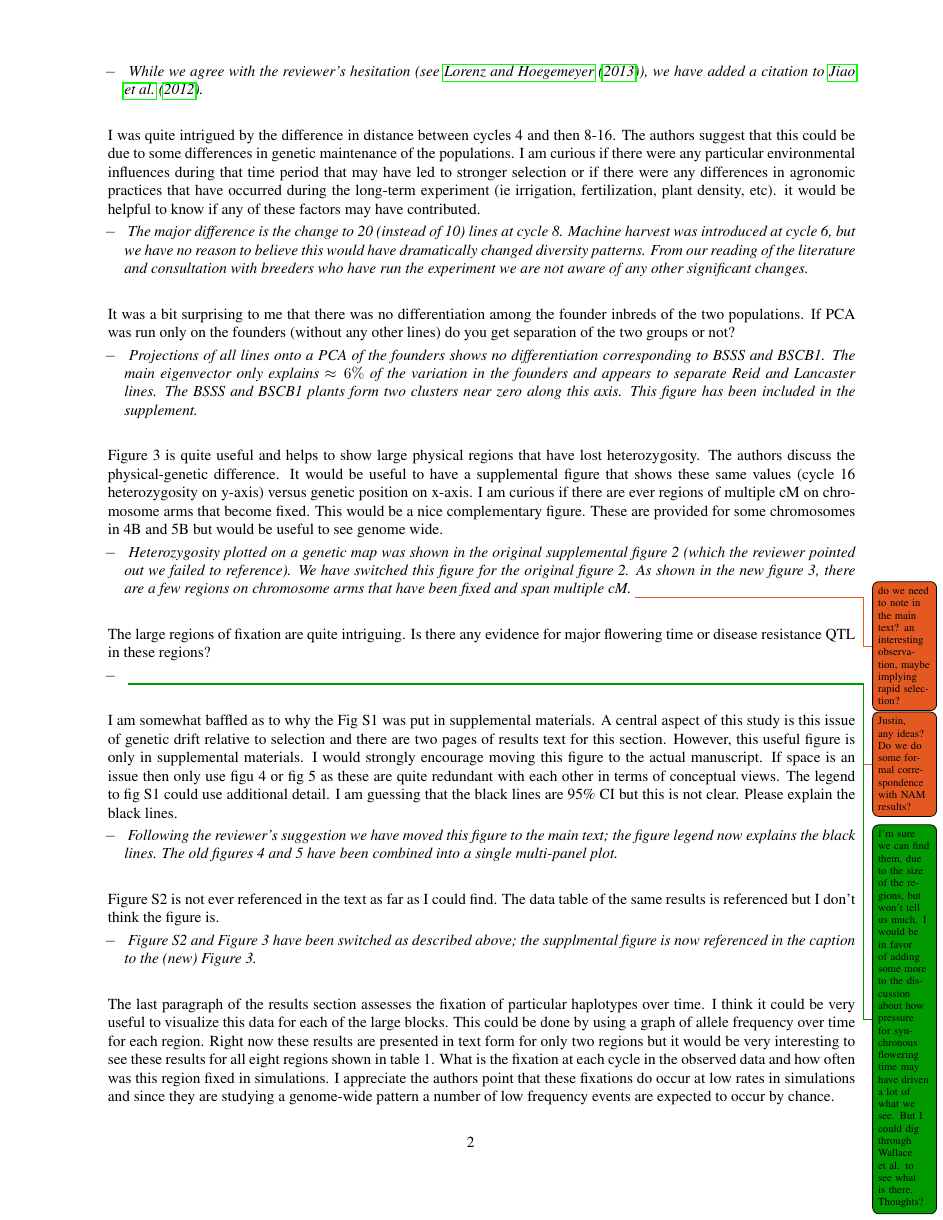
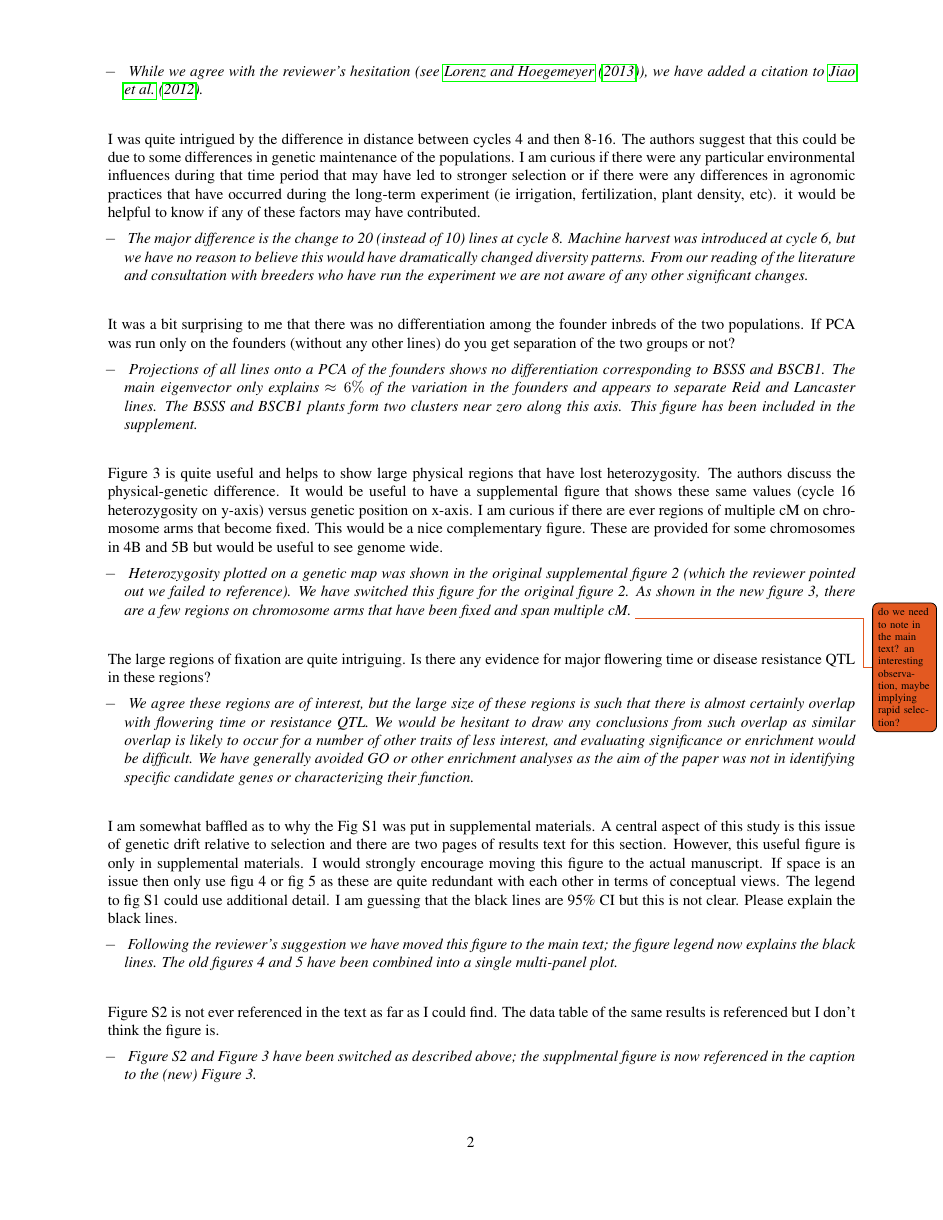
Before and after one commit to jpgerke/RRS56k, a LaTeX document (response.tex): page 2 of 6. Compiled offline with pdfLaTeX.

Commit message:
response:

```diff
--- a/response.tex
+++ b/response.tex
@@ -127,8 +127,7 @@ Figure 3 is quite useful and helps to show large physical regions that have lost
 
 The large regions of fixation are quite intriguing.  Is there any evidence for major flowering time or disease resistance QTL in these regions?
 
-\response{\jri{Justin, any ideas? Do we do some formal correspondence with NAM results? }
-\jpg{I'm sure we can find them, due to the size of the regions, but won't tell us much. I would be in favor of adding some more to the discussion about how pressure for synchronous flowering time may have driven a lot of what we see. But I could dig through Wallace et al. to see what is there.  Thoughts?}}
+\response{We agree these regions are of interest, but the large size of these regions is such that there is almost certainly overlap with flowering time or resistance QTL.  We would be hesitant to draw any conclusions from such overlap as similar overlap is likely to occur for a number of other traits of less interest, and evaluating significance or enrichment would be difficult. We have generally avoided GO or other enrichment analyses as the aim of the paper was not in identifying specific candidate genes or characterizing their function.}
 
 I am somewhat baffled as to why the Fig S1 was put in supplemental materials.  A central aspect of this study is this issue of genetic drift relative to selection and there are two pages of results text for this section.  However, this useful figure is only in supplemental materials.  I would strongly encourage moving this figure to the actual manuscript.  If space is an issue then only use figu 4 or fig 5 as these are quite redundant with each other in terms of conceptual views.
 The legend to fig S1 could use additional detail.  I am guessing that the black lines are 95\% CI but this is not clear.  Please explain the black lines.
```
Also changed, not shown: response.tex (4 more changed lines).
